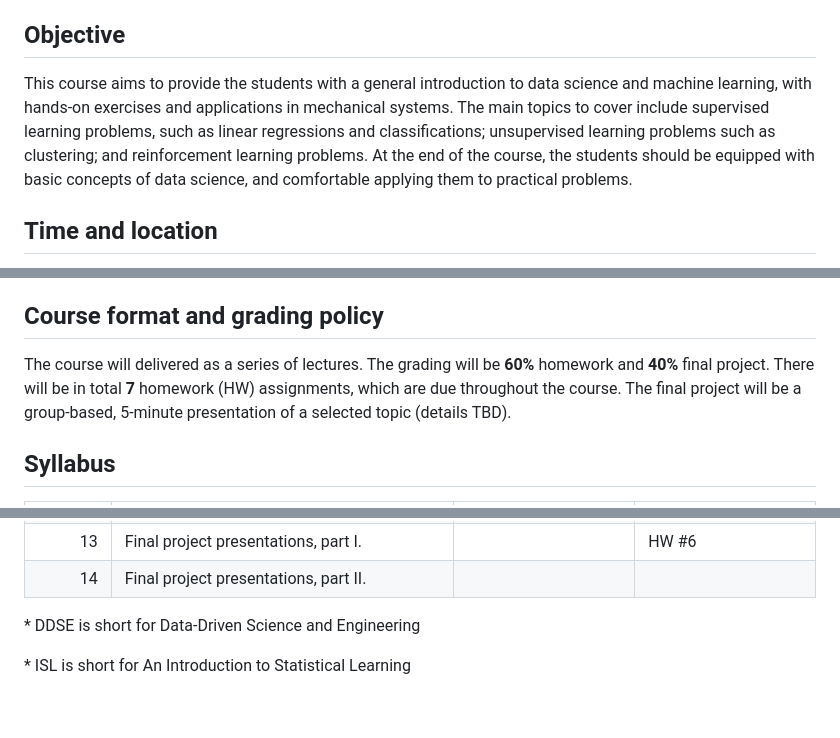
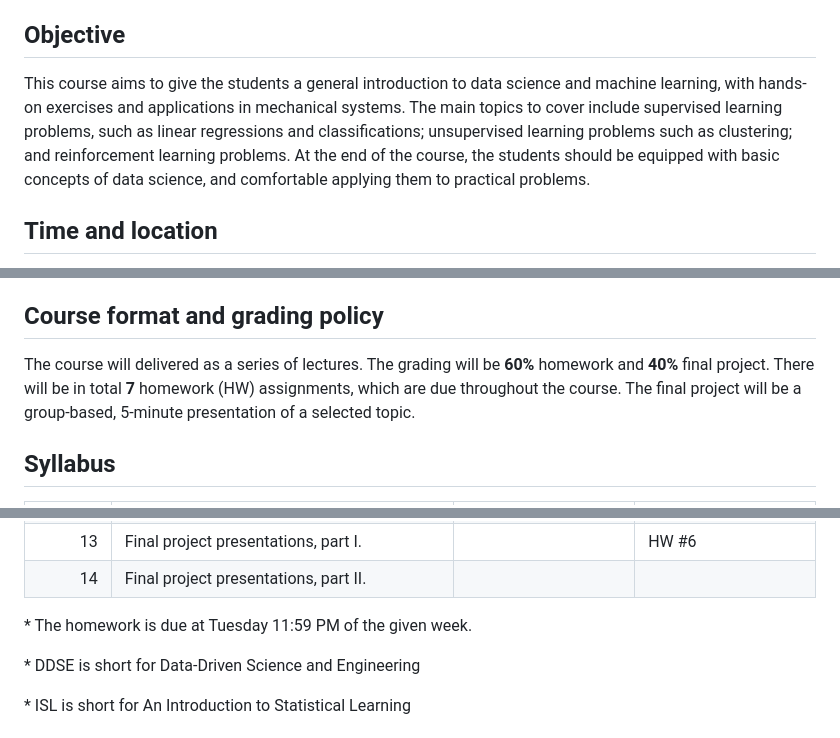
Before and after one commit to changyaochen/MECE4520, a Markdown page: README.md, 3 parts joined by grey strips. Rendered like a GitHub page; blank space fills up the shorter version.

```diff
--- a/README.md
+++ b/README.md
@@ -4,7 +4,7 @@ _Last update: 2023-09-04_.
 This repo contains the materials for the course "MECE 4520: Data Science for Mechanical Systems", offered by the Department of Mechanical Engineering at Columbia University, during the Fall 2023 term. [Link](http://www.columbia.edu/cu/bulletin/uwb/#subj/MECE/E4520-20233-001/) on Directory of Classes. Past course evaluations (5-point scale): 4.5 (2022), 4.2 (2021).
 
 ## Objective
-This course aims to provide the students with a general introduction to data science and machine learning, with hands-on exercises and applications in mechanical systems. The main topics to cover include supervised learning problems, such as linear regressions and classifications; unsupervised learning problems such as clustering; and reinforcement learning problems. At the end of the course, the students should be equipped with basic concepts of data science, and comfortable applying them to practical problems.
+This course aims to give the students a general introduction to data science and machine learning, with hands-on exercises and applications in mechanical systems. The main topics to cover include supervised learning problems, such as linear regressions and classifications; unsupervised learning problems such as clustering; and reinforcement learning problems. At the end of the course, the students should be equipped with basic concepts of data science, and comfortable applying them to practical problems.
 
 ## Time and location
 * Lectures: Monday and Wednesday, 8:40 AM - 9:55 AM.
@@ -20,7 +20,7 @@ This course aims to provide the students with a general introduction to data sci
 * Knowledge of basic computer programming (_e.g._, Python, Matlab, R, Java).
 
 ## Course format and grading policy
-The course will delivered as a series of lectures. The grading will be **60%** homework and **40%** final project. There will be in total **7** homework (HW) assignments, which are due throughout the course. The final project will be a group-based, 5-minute presentation of a selected topic (details TBD).
+The course will delivered as a series of lectures. The grading will be **60%** homework and **40%** final project. There will be in total **7** homework (HW) assignments, which are due throughout the course. The final project will be a group-based, 5-minute presentation of a selected topic.
 
 ## Syllabus
 |  **Week** | **Subject**                                  | **Optional Readings**   | **Due that week**       |
@@ -39,6 +39,8 @@ The course will delivered as a series of lectures. The grading will be **60%** h
 | 12 (half) | Course summary.                              |                         |                         |
 |        13 | Final project presentations, part I.         |                         | HW #6                   |
 |        14 | Final project presentations, part II.        |                         |                         |
+
+\* The homework is due at Tuesday 11:59 PM of the given week.
 
 \* DDSE is short for Data-Driven Science and Engineering
 
```
Also changed, not shown: other parts of README.md (+1 -1 lines).
